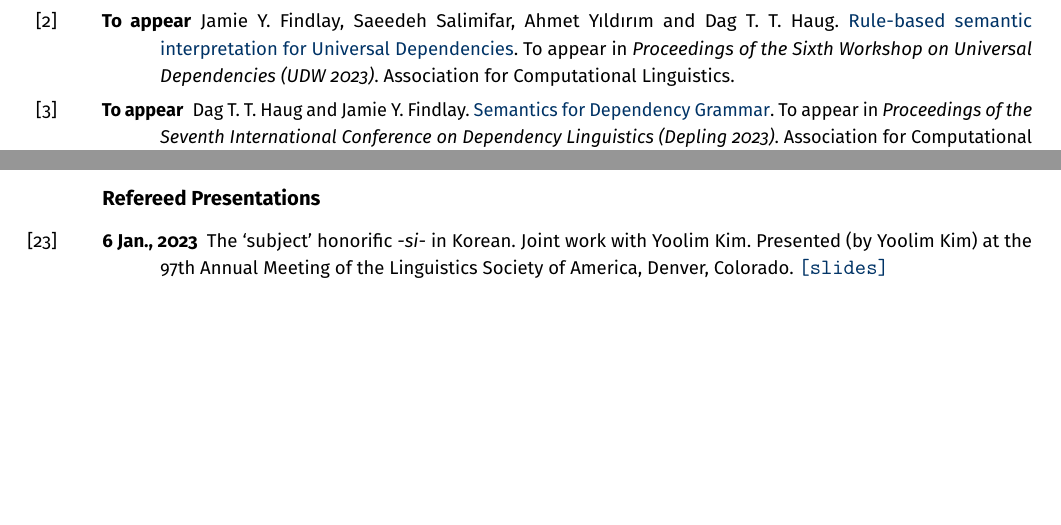
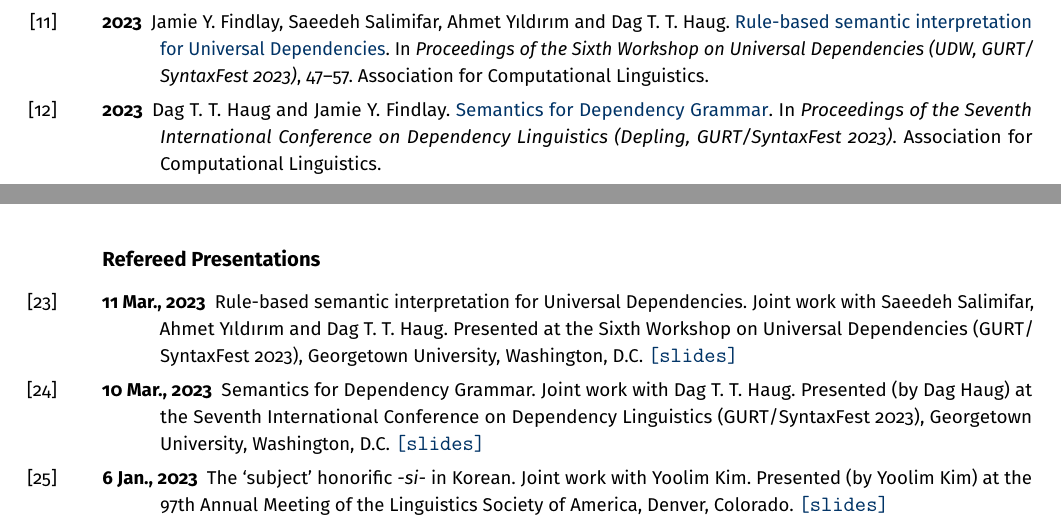
Before and after one commit to findlayjy/cv, a LaTeX CV (findlay-cv.tex): two parts of pages 6 and 8 of 9 before the commit and two parts of pages 7 and 8 of 9 after it, joined at a grey line, cut so that both start at the same text, the shorter picture padded with empty space. Compiled offline with pdfLaTeX.

Commit message:
Changes after GURT (plus fixing line endings)

```diff
--- a/findlay-cv.tex
+++ b/findlay-cv.tex
@@ -763,14 +763,3 @@ excluded.
 
 \subsection*{In preparation}
 
-
-  \Reff*{unlu-udw-23}{To appear}{Jamie Y. Findlay, Saeedeh
-    Salimifar, Ahmet Y\i{}ld\i{}r\i{}m and Dag T. T. Haug. \mylink{findlay_etal-udw23-draft.pdf}{Rule-based semantic interpretation for
-    Universal Dependencies}. To appear in \textit{Proceedings of the Sixth Workshop
-      on Universal Dependencies (UDW 2023)}. Association for Computational
-    Linguistics.}
-
-  \Reff*{semantics-for-dep-gram}{To appear}{Dag T. T. Haug and Jamie Y. Findlay.
-    \mylink{haug_findlay-depling23-draft.pdf}{Semantics for Dependency Grammar}. To appear in \textit{Proceedings of the
-      Seventh International Conference on Dependency Linguistics (Depling
-      2023)}. Association for Computational Linguistics.}
@@ -831,13 +819,26 @@ excluded.
 
 \subsection*{Articles in Refereed Conference Proceedings}
 
+\Reff*{unlu-udw-23}{2023}{Jamie Y. Findlay, Saeedeh Salimifar, Ahmet
+  Y\i{}ld\i{}r\i{}m and Dag T. T. Haug.
+  \linkout{https://aclanthology.org/2023.udw-1.6/}{Rule-based semantic
+    interpretation for Universal Dependencies}. In \textit{Proceedings of the
+    Sixth Workshop on Universal Dependencies (UDW, GURT\slash SyntaxFest 2023)},
+  47--57. Association for Computational Linguistics.}
+
+\Reff*{semantics-for-dep-gram}{2023}{Dag T. T. Haug and Jamie Y. Findlay.
+  \linkout{https://aclanthology.org/2023.depling-1.3/}{Semantics for Dependency Grammar}.
+  In \textit{Proceedings of the Seventh International Conference on
+    Dependency Linguistics (Depling, GURT\slash SyntaxFest 2023)}. Association for Computational
+  Linguistics.}
+
 \Reff{lfg22-paper}{2022}{Jamie Y. Findlay \& Dag T. T. Haug.
   \href{https://ojs.ub.uni-konstanz.de/lfg/index.php/main/article/view/18/25}{Managing
     scope ambiguities in Glue via multistage proving}. In Miriam Butt, Jamie Y.
-  Findlay, and Ida Toivonen (eds.), \emph{Proceedings of the LFG'22 Conference}, 143--163.
-  Stanford, CA: CSLI Publications.}
+  Findlay, and Ida Toivonen (eds.), \emph{Proceedings of the LFG'22 Conference},
+  143--163. Stanford, CA: CSLI Publications.}
 
-\Reff{depling21}{2022}{Jamie Y. Findlay \& Dag T. T. Haug.
+\Reff{depling21}{2021}{Jamie Y. Findlay \& Dag T. T. Haug.
   \href{https://aclanthology.org/2021.depling-1.3/}{How useful are Enhanced
     Universal Dependencies for semantic interpretation?} In \textit{Proceedings of
     the Sixth International Conference on Dependency Linguistics (Depling,
@@ -895,11 +896,22 @@ excluded.
 
 \subsection*{Refereed Presentations}
 
+\Reff*{unlu-udw-23-talk}{11 Mar., 2023}{Rule-based semantic interpretation for
+  Universal Dependencies. Joint work with Saeedeh Salimifar, Ahmet
+  Y\i{}ld\i{}r\i{}m and Dag T. T. Haug. Presented at the Sixth Workshop on
+  Universal Dependencies (GURT\slash SyntaxFest 2023), Georgetown University,
+  Washington, D.C. \slides{udw2023-slides.pdf}}
+
+\Reff*{semantics-for-dep-gram-talk}{10 Mar., 2023}{Semantics for Dependency
+  Grammar. Joint work with Dag T. T. Haug. Presented (by Dag Haug) at the
+  Seventh International Conference on Dependency Linguistics (GURT\slash
+  SyntaxFest 2023), Georgetown University, Washington, D.C.
+  \slides{depling23-slides.pdf}}
+
 \Reff*{lsa23-talk}{6 Jan., 2023}{The `subject' honorific \textit{-si-} in
   Korean. Joint work with Yoolim Kim. Presented (by Yoolim Kim) at the 97th Annual Meeting
   of the Linguistics Society of America, Denver, Colorado.
-  \slides{kim-findlay-lsa23-slides.pdf}
-}
+  \slides{kim-findlay-lsa23-slides.pdf}}
 
 \Reff*{lfg22-talk}{12 July, 2022}{Managing scope ambiguities in Glue via
   multistage proving. Joint work with Dag T. T. Haug. Presented at the 27th
```
Also changed, not shown: findlay-cv.pdf, findlay-cv.tex (16 more changed lines).
